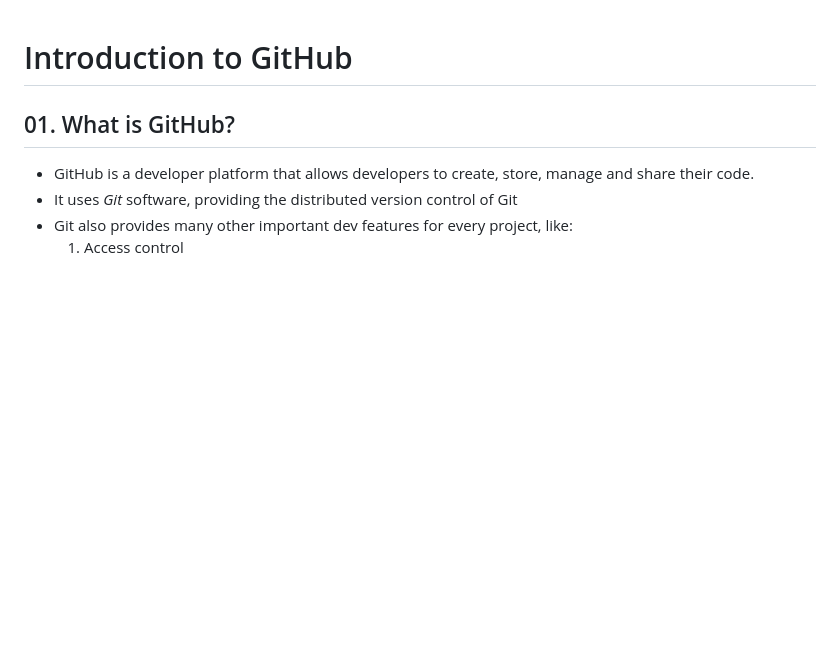
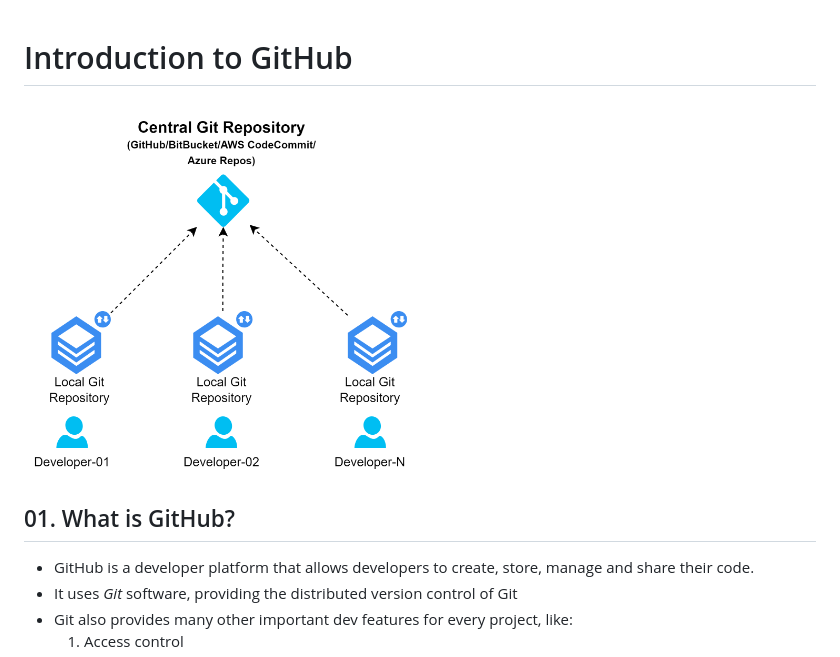
Before and after one commit to kbindesh/git-and-github-bootcamp, a Markdown page: Module-01_Introduction_to_GitHub/Readme.md, the part around the change. GitHub-like rendering; pictures changed too: Module-01_Introduction_to_GitHub/images/localvsremote-repos.png (added); blank space fills up the shorter version.

```diff
--- a/Module-01_Introduction_to_GitHub/Readme.md
+++ b/Module-01_Introduction_to_GitHub/Readme.md
@@ -1,4 +1,6 @@
 # Introduction to GitHub
+
+<img src="images/localvsremote-repos.png" data-canonical-src="images/localvsremote-repos.png" width="400" height="400" />
 
 ## 01. What is GitHub?
 
```
Also changed, not shown: Module-05_GitHub_Pull_Requests/Readme.md (+29 -0 lines), Module-06_Merge_Conflicts/Readme.md (added).
